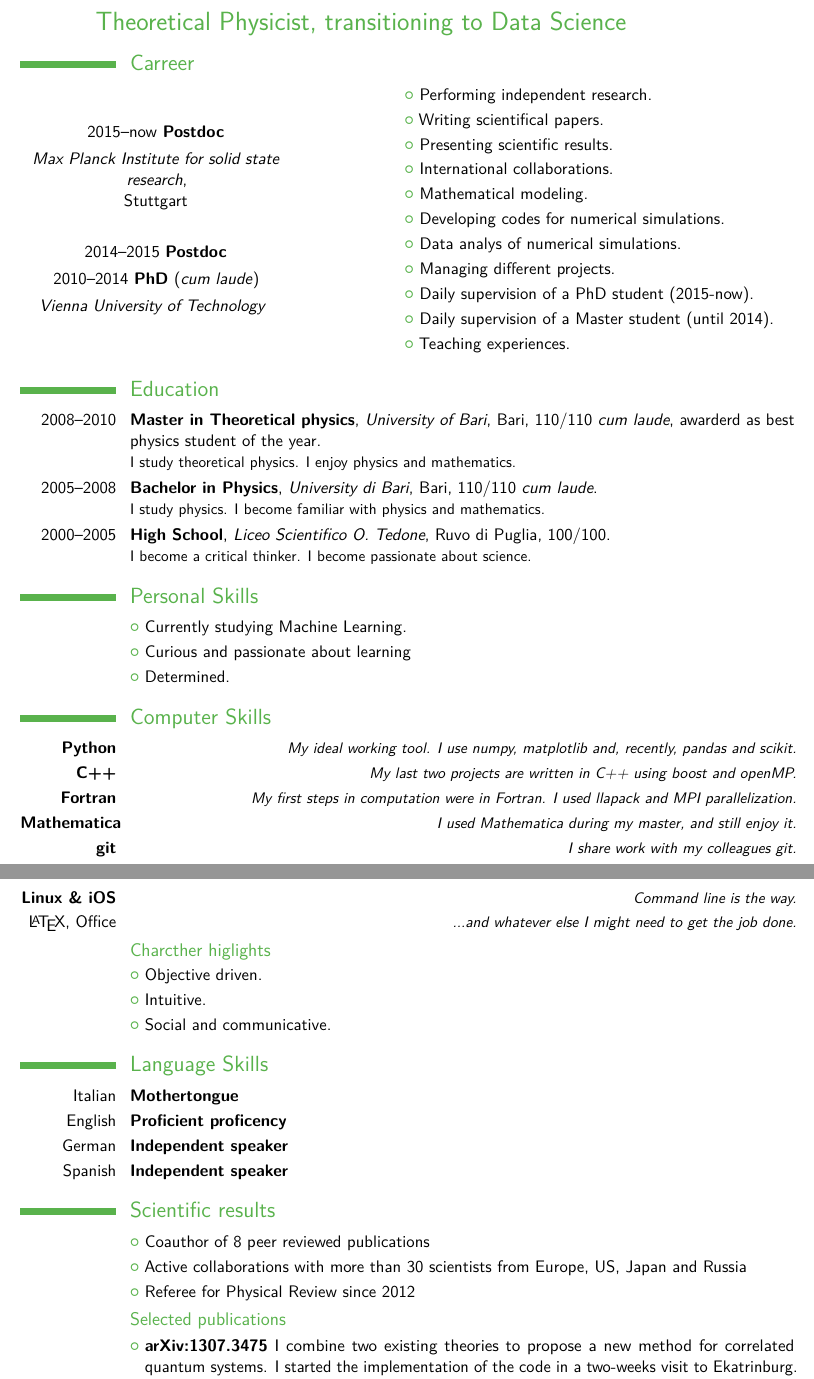
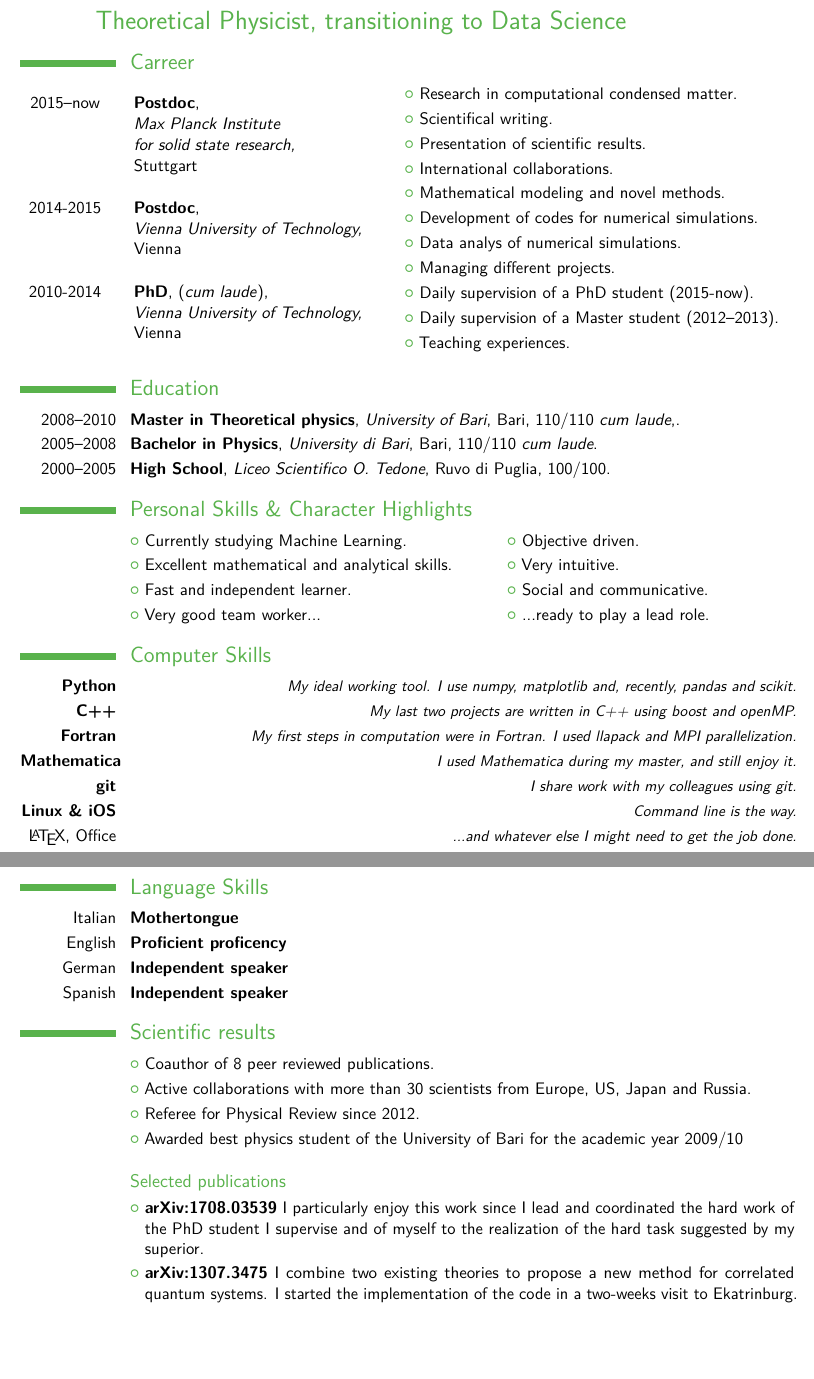
Before and after one commit to Ciro-Taranto/cv, a LaTeX CV (templates/mechanical/version2.tex): two parts of pages 1 and 2 of 2, joined at a grey line, cut so that both start at the same text, the shorter picture padded with empty space. The pictures show the PDF file templates/mechanical/version2.pdf that the author committed with the source.

Commit message:
version 2 almost ready

```diff
--- a/templates/mechanical/version2.tex
+++ b/templates/mechanical/version2.tex
@@ -54,33 +55,51 @@
 %\ParallelLText{
 \section{Carreer}
 \begin{minipage}{0.35\textwidth}
-\centering{
-2015--now  \textbf{Postdoc} \\
-\vspace{0.15cm}
-\textit{Max Planck Institute for solid state research}, \\
-Stuttgart}
-\\
-\vspace{.7cm}
-\centering{
-2014--2015
-\textbf{Postdoc} \\
-\vspace{0.15cm}
-2010--2014 \textbf{PhD} (\textit{cum laude})
-\\
-\vspace{0.15cm}
-\textit{Vienna University of Technology} }
+\begin{tabular}{@{\hskip 0.2 cm} c@{\hskip 0.75cm} l}
+2015--now & \textbf{Postdoc}, \\ & \textit{Max Planck Institute} \\
+& \textit{for solid state research,} \\
+& Stuttgart \vspace{0.5cm} \\
+
+%\multicolumn{2}{c}{\textit{Max Planck Institute for solid state research},}
+%\\
+
+2014-2015 & \textbf{Postdoc}, \\
+          & \textit{Vienna University of Technology,} \\
+          & Vienna\vspace{0.5cm} \\
+
+2010-2014 & \textbf{PhD}, (\textit{cum laude}), \\
+	  & \textit{Vienna University of Technology,} \\
+          & Vienna \\
+
+\end{tabular}
+
+%\centering{
+%2015--now  \textbf{Postdoc} \\
+%\vspace{0.15cm}
+%\textit{Max Planck Institute for solid state research}, \\
+%Stuttgart}
+%\\
+%\vspace{.7cm}
+%\centering{
+%2014--2015
+%\textbf{Postdoc} \\
+%\vspace{0.15cm}
+%2010--2014 \textbf{PhD} (\textit{cum laude})
+%\\
+%\vspace{0.15cm}
+%\textit{Vienna University of Technology} }
 \end{minipage}
 \begin{minipage}{0.65\textwidth}
-\cvlistitem{Performing independent research.}
-\cvlistitem{Writing scientifical papers.}
-\cvlistitem{Presenting scientific results.}
+\cvlistitem{Research in computational condensed matter.}
+\cvlistitem{Scientifical writing.}
+\cvlistitem{Presentation of scientific results.}
 \cvlistitem{International collaborations.}
-\cvlistitem{Mathematical modeling.}
-\cvlistitem{Developing codes for numerical simulations.}
+\cvlistitem{Mathematical modeling and novel methods.}
+\cvlistitem{Development of codes for numerical simulations.}
 \cvlistitem{Data analys of numerical simulations.}
 \cvlistitem{Managing different projects.}
 \cvlistitem{Daily supervision of a PhD student (2015-now).}
-\cvlistitem{Daily supervision of a Master student (until 2014).}
+\cvlistitem{Daily supervision of a Master student (2012--2013).}
 \cvlistitem{Teaching experiences.}
 \end{minipage}
 %\vspace{0.5 cm}
@@ -89,33 +108,44 @@ Stuttgart}
 
 \section{Education}
 %\cventry{2010--2014}{Ph.D. in Theoretical physics}{TU Wien}{Vienna}{\emph{cum laude}}
-\cventry{2008--2010}{Master in Theoretical physics}{University of Bari}{Bari}{110/110 \emph{cum laude}, awarderd as best physics student of the year}
-{I study theoretical physics. I enjoy physics and mathematics.}  % Arguments not required can be left empty
+\cventry{2008--2010}{Master in Theoretical physics}{University of Bari}{Bari}{110/110 \emph{cum laude},}
+{}  % Arguments not required can be left empty
+%\cventry{}{}{}{}{Awarded best physics student of academic year 2009/2010.}{}
 \cventry{2005--2008}{Bachelor in Physics}{University di Bari}{Bari}{110/110 \emph{cum laude}}
-{I study physics. I become familiar with physics and mathematics.}
+{}
 \cventry{2000--2005}{High School}{Liceo Scientifico O.~Tedone}{Ruvo di Puglia}{100/100}
-{I become a critical thinker. I become passionate about science.}
+{}
 %}
 %\ParallelPar
 %\end{Parallel}
-\section{Personal Skills}
+\section{Personal Skills \& Character Highlights}
+\begin{minipage}{0.48\textwidth}
 \cvlistitem{Currently studying Machine Learning.}
-\cvlistitem{Curious and passionate about learning}
-\cvlistitem{Determined.}
+\cvlistitem{Excellent mathematical and analytical skills.}
+\cvlistitem{Fast and independent learner.}
+\cvlistitem{Very good team worker...}
+\end{minipage}
+\begin{minipage}{0.48\textwidth}
+\cvlistitem{Objective driven.}
+\cvlistitem{Very intuitive.}
+\cvlistitem{Social and communicative.}
+\cvlistitem{...ready to play a lead role.}
+\end{minipage}
+
 
 \section{Computer Skills}
 \cvitemwithcomment{\textbf{Python}}{}{ My ideal working tool. I use numpy, matplotlib and, recently, pandas and scikit.}
 \cvitemwithcomment{\textbf{C++}}{}{ My last two projects are written in C++ using boost and openMP.}
 \cvitemwithcomment{\textbf{Fortran}}{}{ My first steps in computation were in Fortran. I used llapack and MPI parallelization.}
 \cvitemwithcomment{\textbf{Mathematica}}{}{ I used Mathematica during my master, and still enjoy it.}
-\cvitemwithcomment{\textbf{git}}{}{ I share work with my colleagues 		 git. }
+\cvitemwithcomment{\textbf{git}}{}{ I share work with my colleagues using git. }
 \cvitemwithcomment{\textbf{Linux \& iOS}}{}{Command line is the way.}
 \cvitemwithcomment{\LaTeX, Office}{}{...and whatever else I might need to get the job done.}
 
-\subsection{Charcther higlights}
-\cvlistitem{Objective driven.}
-\cvlistitem{Intuitive.}
-\cvlistitem{Social and communicative.}
+%\section{Charcther higlights}
+%\cvlistitem{Objective driven.}
+%\cvlistitem{Very intuitive.}
+%\cvlistitem{Social and communicative.}
 
 \section{Language Skills}
 \cvitemwithcomment{Italian}{Mothertongue}{}
@@ -126,17 +156,20 @@ Stuttgart}
 %----------------------------------------------------------------------------------------
 
 \section{Scientific results}
-\cvlistitem{Coauthor of 8 peer reviewed publications}
-\cvlistitem{Active collaborations with more than 30 scientists from Europe, US, Japan and Russia}
-\cvlistitem{Referee for Physical Review since 2012}
+\cvlistitem{Coauthor of 8 peer reviewed publications.}
+\cvlistitem{Active collaborations with more than 30 scientists from Europe, US, Japan and Russia.}
+\cvlistitem{Referee for Physical Review since 2012.}
+\cvlistitem{Awarded best physics student of the University of Bari for the academic year 2009/10}
+\vspace{0.25cm}
 \subsection{Selected publications}
+\cvlistitem{\textbf{arXiv:1708.03539} I particularly enjoy this work since I lead and coordinated the hard work of the PhD student I supervise and of myself to the realization of the hard task suggested by my superior.}
 \cvlistitem{\textbf{arXiv:1307.3475} I combine two existing theories to propose a new method for correlated quantum systems.
 I started the implementation of the code in a two-weeks visit to Ekatrinburg.}
 \cvlistitem{\textbf{arXiv:1112.5003} (\textit{editor suggestion}) We compare model and experiment to reveal hidden properties of a system.}
 \section{Interests}
-\cvlistitem{Travelling, visited countries count: 37}
-\cvlistitem{Sport: Marathon runner (personal best 3h 1m), climbing \& bouldering, soccer}
-\cvlistitem{Reading}
+\cvlistitem{Travelling, visited countries count: 37.}
+\cvlistitem{Sport: Marathon runner (personal best 3h 1m), climbing \& bouldering, soccer.}
+\cvlistitem{Reading, mostly fictional.}
 
 
 \section{Personal Details}
```
Also changed, not shown: templates/mechanical/version2.pdf, templates/mechanical/version2.tex (3 more changed lines), 4 other files.
